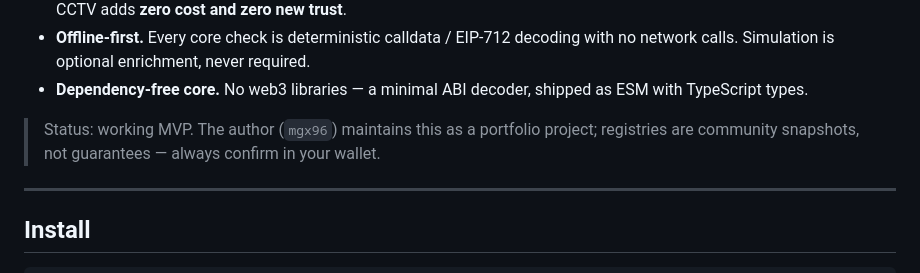
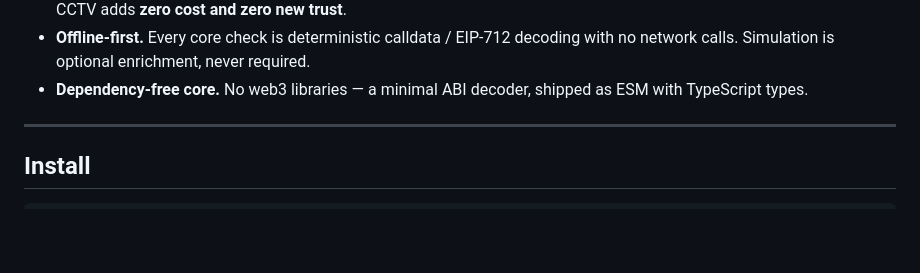
Before and after one commit to mgx96/CCTV, a Markdown page: README.md, the part around the change. GitHub-like rendering; blank space fills up the shorter version.

Commit message:
Update README to remove status section
Removed status update about project maintenance and community registries.

```diff
--- a/README.md
+++ b/README.md
@@ -14,9 +14,6 @@ largest multisig drains on record.
   with no network calls. Simulation is optional enrichment, never required.
 - **Dependency-free core.** No web3 libraries — a minimal ABI decoder, shipped as ESM
   with TypeScript types.
-
-> Status: working MVP. The author (`mgx96`) maintains this as a portfolio project;
-> registries are community snapshots, not guarantees — always confirm in your wallet.
 
 ---
 
```
